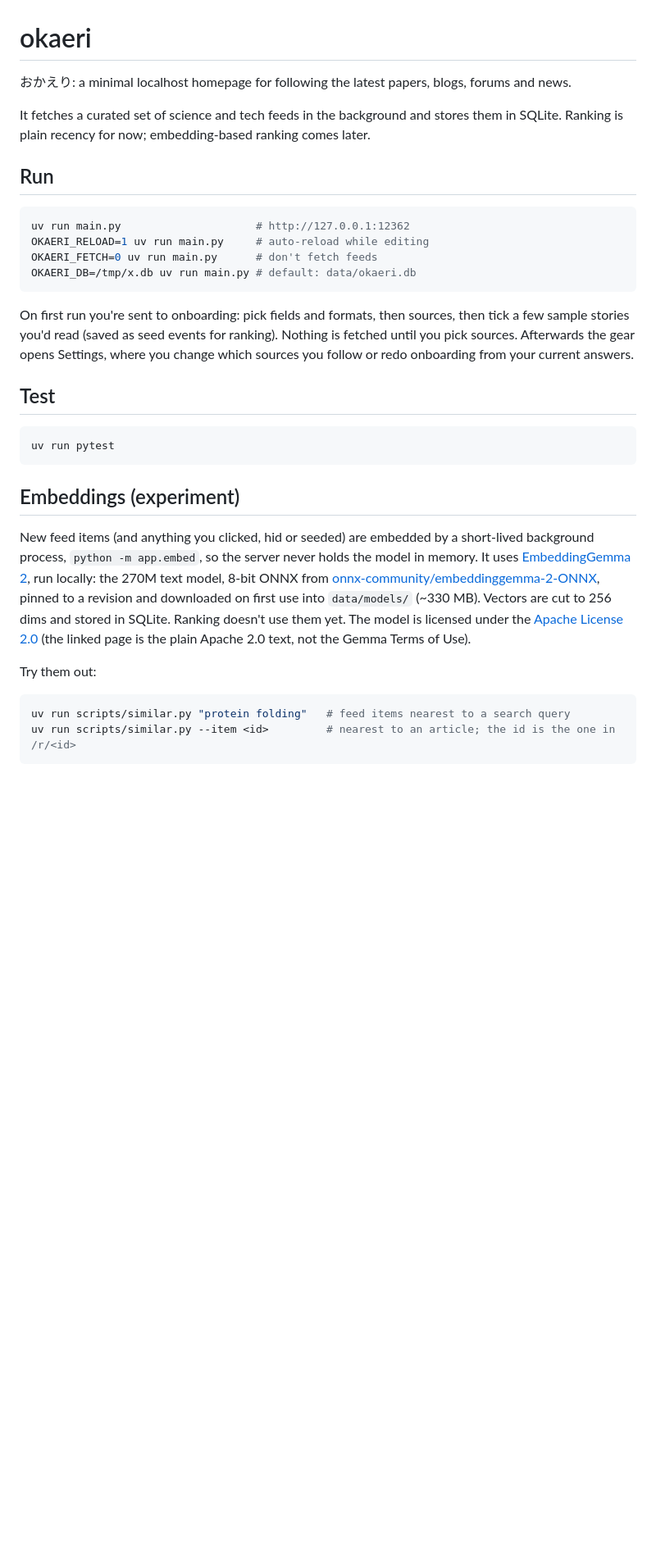
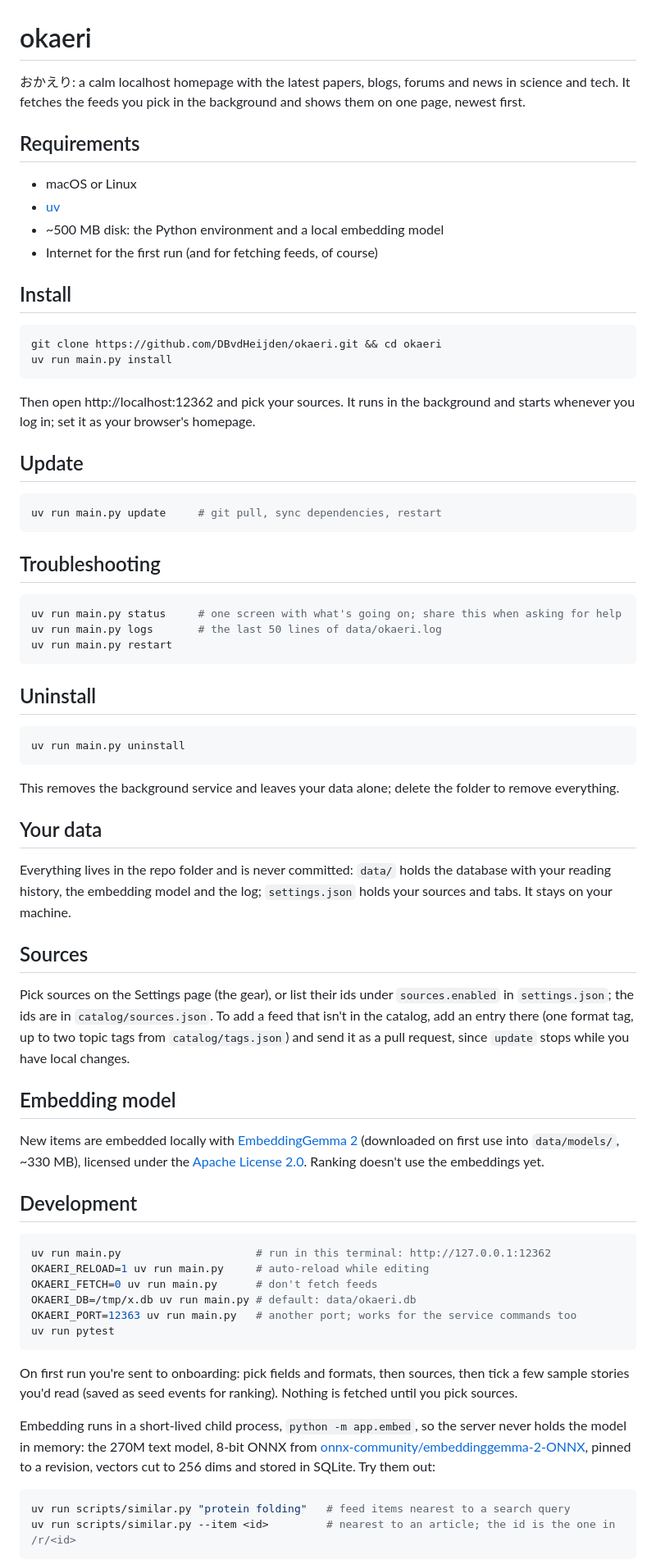
Before and after one commit to DBvdHeijden/okaeri, a Markdown page: README.md, the part around one of its changes. Shown at 82% size. Rendered like a GitHub page; blank space fills up the shorter version.

Commit message:
README: install, update, troubleshoot and uninstall first; development last
Co-Authored-By: Claude Opus 5.5 <noreply@anthropic.com>

````diff
--- a/README.md
+++ b/README.md
@@ -1,31 +1,72 @@
 # okaeri
 
-おかえり: a minimal localhost homepage for following the latest papers, blogs, forums and news.
+おかえり: a calm localhost homepage with the latest papers, blogs, forums and news in science and tech.
+It fetches the feeds you pick in the background and shows them on one page, newest first.
 
-It fetches a curated set of science and tech feeds in the background and stores them in SQLite. Ranking is plain recency for now; embedding-based ranking comes later.
+## Requirements
 
-## Run
+- macOS or Linux
+- [uv](https://docs.astral.sh/uv/)
+- ~500 MB disk: the Python environment and a local embedding model
+- Internet for the first run (and for fetching feeds, of course)
+
+## Install
 
 ```sh
-uv run main.py                     # http://127.0.0.1:12362
+git clone https://github.com/DBvdHeijden/okaeri.git && cd okaeri
+uv run main.py install
+```
+
+Then open http://localhost:12362 and pick your sources. It runs in the background and starts whenever you log in; set it as your browser's homepage.
+
+## Update
+
+```sh
+uv run main.py update     # git pull, sync dependencies, restart
+```
+
+## Troubleshooting
+
+```sh
+uv run main.py status     # one screen with what's going on; share this when asking for help
+uv run main.py logs       # the last 50 lines of data/okaeri.log
+uv run main.py restart
+```
+
+## Uninstall
+
+```sh
+uv run main.py uninstall
+```
+
+This removes the background service and leaves your data alone; delete the folder to remove everything.
+
+## Your data
+
+Everything lives in the repo folder and is never committed: `data/` holds the database with your reading history, the embedding model and the log; `settings.json` holds your sources and tabs. It stays on your machine.
+
+## Sources
+
+Pick sources on the Settings page (the gear), or list their ids under `sources.enabled` in `settings.json`; the ids are in `catalog/sources.json`. To add a feed that isn't in the catalog, add an entry there (one format tag, up to two topic tags from `catalog/tags.json`) and send it as a pull request, since `update` stops while you have local changes.
+
+## Embedding model
+
+New items are embedded locally with [EmbeddingGemma 2](https://huggingface.co/google/embeddinggemma-2) (downloaded on first use into `data/models/`, ~330 MB), licensed under the [Apache License 2.0](https://ai.google.dev/gemma/docs/gemma_4_license). Ranking doesn't use the embeddings yet.
+
+## Development
+
+```sh
+uv run main.py                     # run in this terminal: http://127.0.0.1:12362
 OKAERI_RELOAD=1 uv run main.py     # auto-reload while editing
 OKAERI_FETCH=0 uv run main.py      # don't fetch feeds
 OKAERI_DB=/tmp/x.db uv run main.py # default: data/okaeri.db
-```
-
-On first run you're sent to onboarding: pick fields and formats, then sources, then tick a few sample stories you'd read (saved as seed events for ranking). Nothing is fetched until you pick sources. Afterwards the gear opens Settings, where you change which sources you follow or redo onboarding from your current answers.
-
-## Test
-
-```sh
+OKAERI_PORT=12363 uv run main.py   # another port; works for the service commands too
 uv run pytest
 ```
 
-## Embeddings (experiment)
+On first run you're sent to onboarding: pick fields and formats, then sources, then tick a few sample stories you'd read (saved as seed events for ranking). Nothing is fetched until you pick sources.
 
-New feed items (and anything you clicked, hid or seeded) are embedded by a short-lived background process, `python -m app.embed`, so the server never holds the model in memory. It uses [EmbeddingGemma 2](https://huggingface.co/google/embeddinggemma-2), run locally: the 270M text model, 8-bit ONNX from [onnx-community/embeddinggemma-2-ONNX](https://huggingface.co/onnx-community/embeddinggemma-2-ONNX), pinned to a revision and downloaded on first use into `data/models/` (~330 MB). Vectors are cut to 256 dims and stored in SQLite. Ranking doesn't use them yet. The model is licensed under the [Apache License 2.0](https://ai.google.dev/gemma/docs/gemma_4_license) (the linked page is the plain Apache 2.0 text, not the Gemma Terms of Use).
-
-Try them out:
+Embedding runs in a short-lived child process, `python -m app.embed`, so the server never holds the model in memory: the 270M text model, 8-bit ONNX from [onnx-community/embeddinggemma-2-ONNX](https://huggingface.co/onnx-community/embeddinggemma-2-ONNX), pinned to a revision, vectors cut to 256 dims and stored in SQLite. Try them out:
 
 ```sh
 uv run scripts/similar.py "protein folding"   # feed items nearest to a search query
````
Also changed, not shown: other parts of README.md (+4 -10 lines).
